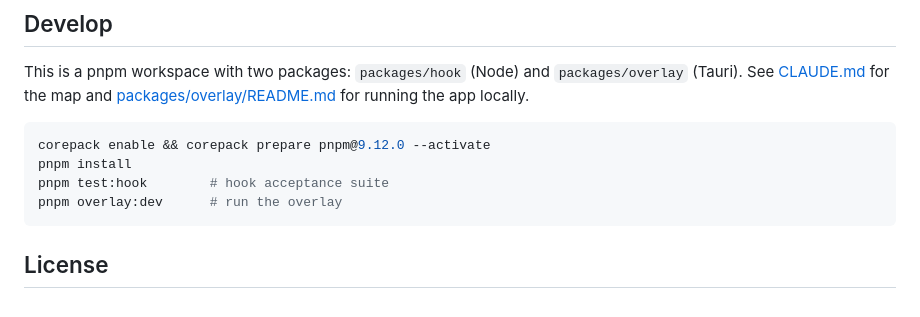
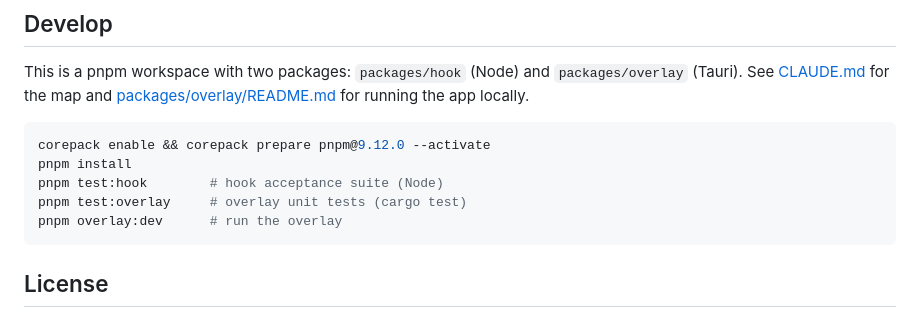
Before and after one commit to kunbindz/cc-ping, a Markdown page: README.md, the part around one of its changes. Drawn GitHub-style.

````diff
--- a/README.md
+++ b/README.md
@@ -109,7 +124,8 @@ for running the app locally.
 ```bash
 corepack enable && corepack prepare pnpm@9.12.0 --activate
 pnpm install
-pnpm test:hook        # hook acceptance suite
+pnpm test:hook        # hook acceptance suite (Node)
+pnpm test:overlay     # overlay unit tests (cargo test)
 pnpm overlay:dev      # run the overlay
 ```
 
````
Also changed, not shown: other parts of README.md (+36 -21 lines).
